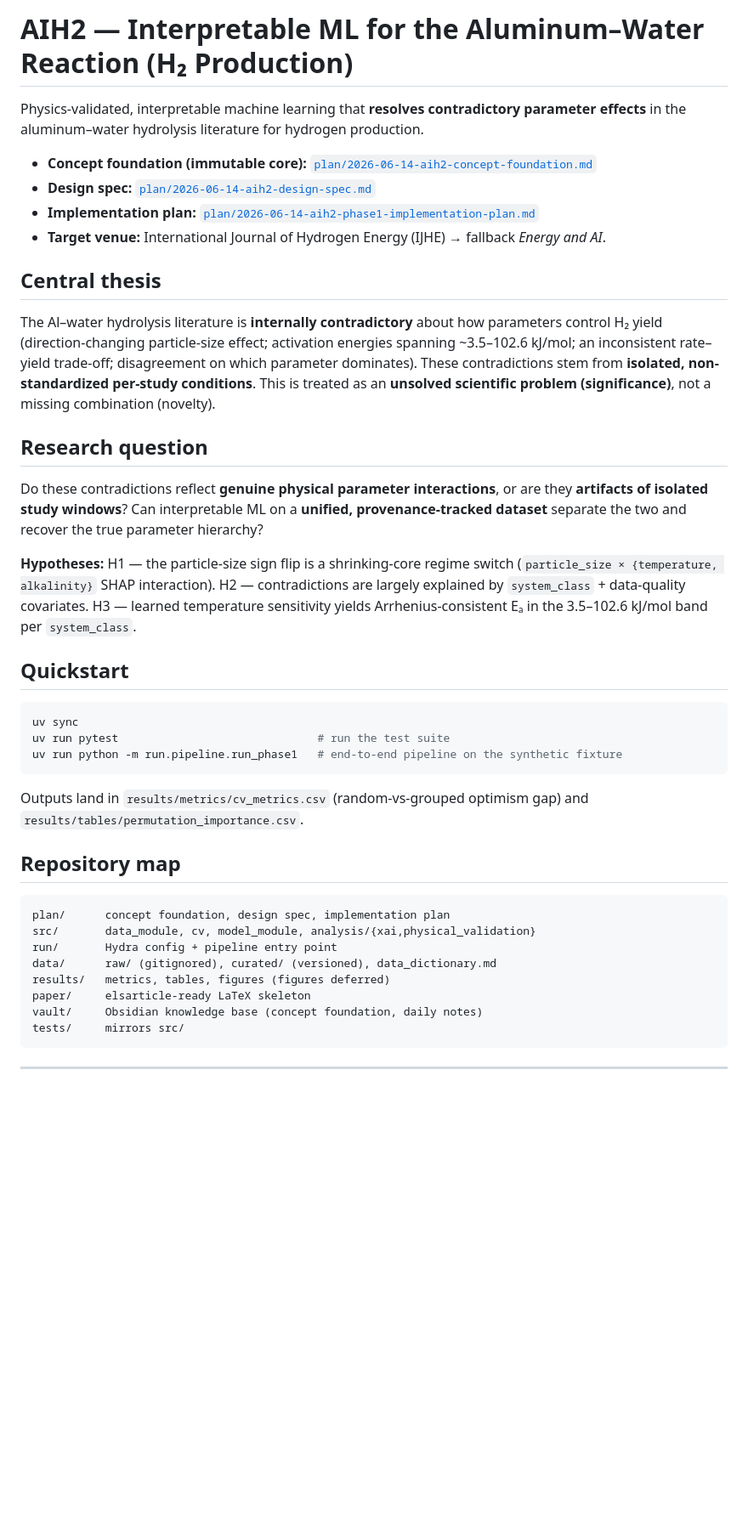
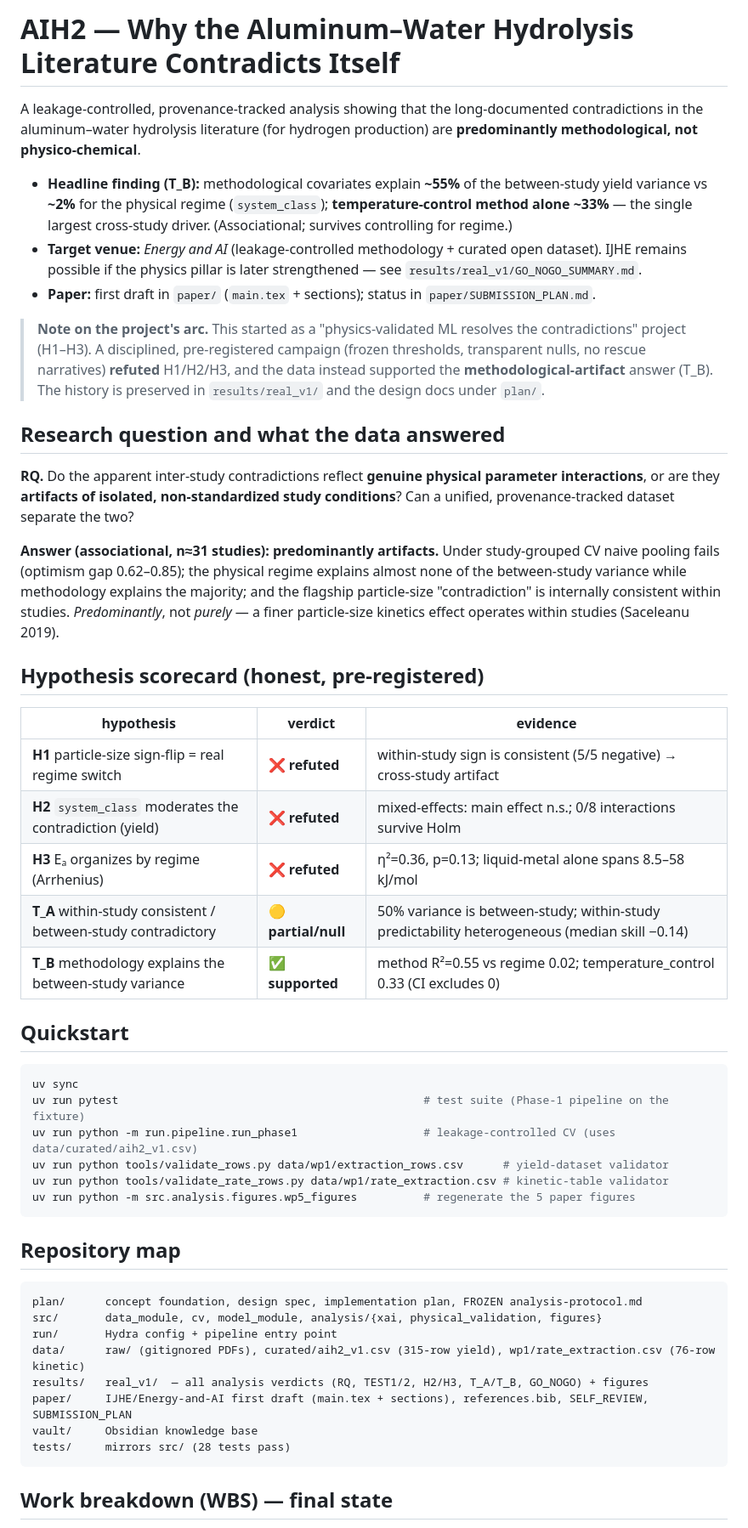
Before and after one commit to zegran/AIH2, a Markdown page: README.md, the part around one of its changes. Shown at 85% size. Rendered like a GitHub page; blank space fills up the shorter version.

````diff
--- a/README.md
+++ b/README.md
@@ -1,55 +1,66 @@
-# AIH2 — Interpretable ML for the Aluminum–Water Reaction (H₂ Production)
+# AIH2 — Why the Aluminum–Water Hydrolysis Literature Contradicts Itself
 
-Physics-validated, interpretable machine learning that **resolves contradictory parameter
-effects** in the aluminum–water hydrolysis literature for hydrogen production.
+A leakage-controlled, provenance-tracked analysis showing that the long-documented contradictions
+in the aluminum–water hydrolysis literature (for hydrogen production) are **predominantly
+methodological, not physico-chemical**.
 
-- **Concept foundation (immutable core):** [`plan/2026-06-14-aih2-concept-foundation.md`](plan/2026-06-14-aih2-concept-foundation.md)
-- **Design spec:** [`plan/2026-06-14-aih2-design-spec.md`](plan/2026-06-14-aih2-design-spec.md)
-- **Implementation plan:** [`plan/2026-06-14-aih2-phase1-implementation-plan.md`](plan/2026-06-14-aih2-phase1-implementation-plan.md)
-- **Target venue:** International Journal of Hydrogen Energy (IJHE) → fallback *Energy and AI*.
+- **Headline finding (T_B):** methodological covariates explain **~55%** of the between-study yield
+  variance vs **~2%** for the physical regime (`system_class`); **temperature-control method alone
+  ~33%** — the single largest cross-study driver. (Associational; survives controlling for regime.)
+- **Target venue:** *Energy and AI* (leakage-controlled methodology + curated open dataset).
+  IJHE remains possible if the physics pillar is later strengthened — see `results/real_v1/GO_NOGO_SUMMARY.md`.
+- **Paper:** first draft in `paper/` (`main.tex` + sections); status in `paper/SUBMISSION_PLAN.md`.
 
-## Central thesis
+> **Note on the project's arc.** This started as a "physics-validated ML resolves the contradictions"
+> project (H1–H3). A disciplined, pre-registered campaign (frozen thresholds, transparent nulls, no
+> rescue narratives) **refuted** H1/H2/H3, and the data instead supported the **methodological-artifact**
+> answer (T_B). The history is preserved in `results/real_v1/` and the design docs under `plan/`.
 
-The Al–water hydrolysis literature is **internally contradictory** about how parameters control
-H₂ yield (direction-changing particle-size effect; activation energies spanning ~3.5–102.6
-kJ/mol; an inconsistent rate–yield trade-off; disagreement on which parameter dominates). These
-contradictions stem from **isolated, non-standardized per-study conditions**. This is treated as
-an **unsolved scientific problem (significance)**, not a missing combination (novelty).
+## Research question and what the data answered
 
-## Research question
+**RQ.** Do the apparent inter-study contradictions reflect **genuine physical parameter
+interactions**, or are they **artifacts of isolated, non-standardized study conditions**? Can a
+unified, provenance-tracked dataset separate the two?
 
-Do these contradictions reflect **genuine physical parameter interactions**, or are they
-**artifacts of isolated study windows**? Can interpretable ML on a **unified, provenance-tracked
-dataset** separate the two and recover the true parameter hierarchy?
+**Answer (associational, n≈31 studies): predominantly artifacts.** Under study-grouped CV naive
+pooling fails (optimism gap 0.62–0.85); the physical regime explains almost none of the between-study
+variance while methodology explains the majority; and the flagship particle-size "contradiction" is
+internally consistent within studies. *Predominantly*, not *purely* — a finer particle-size kinetics
+effect operates within studies (Saceleanu 2019).
 
-**Hypotheses:** H1 — the particle-size sign flip is a shrinking-core regime switch
-(`particle_size × {temperature, alkalinity}` SHAP interaction). H2 — contradictions are largely
-explained by `system_class` + data-quality covariates. H3 — learned temperature sensitivity
-yields Arrhenius-consistent Eₐ in the 3.5–102.6 kJ/mol band per `system_class`.
+## Hypothesis scorecard (honest, pre-registered)
+
+| hypothesis | verdict | evidence |
+|---|---|---|
+| **H1** particle-size sign-flip = real regime switch | ❌ **refuted** | within-study sign is consistent (5/5 negative) → cross-study artifact |
+| **H2** `system_class` moderates the contradiction (yield) | ❌ **refuted** | mixed-effects: main effect n.s.; 0/8 interactions survive Holm |
+| **H3** Eₐ organizes by regime (Arrhenius) | ❌ **refuted** | η²=0.36, p=0.13; liquid-metal alone spans 8.5–58 kJ/mol |
+| **T_A** within-study consistent / between-study contradictory | 🟡 **partial/null** | 50% variance is between-study; within-study predictability heterogeneous (median skill −0.14) |
+| **T_B** methodology explains the between-study variance | ✅ **supported** | method R²=0.55 vs regime 0.02; temperature_control 0.33 (CI excludes 0) |
 
 ## Quickstart
 
 ```bash
 uv sync
-uv run pytest                              # run the test suite
-uv run python -m run.pipeline.run_phase1   # end-to-end pipeline on the synthetic fixture
+uv run pytest                                              # test suite (Phase-1 pipeline on the fixture)
+uv run python -m run.pipeline.run_phase1                   # leakage-controlled CV (uses data/curated/aih2_v1.csv)
+uv run python tools/validate_rows.py data/wp1/extraction_rows.csv      # yield-dataset validator
+uv run python tools/validate_rate_rows.py data/wp1/rate_extraction.csv # kinetic-table validator
+uv run python -m src.analysis.figures.wp5_figures          # regenerate the 5 paper figures
 ```
-
-Outputs land in `results/metrics/cv_metrics.csv` (random-vs-grouped optimism gap) and
-`results/tables/permutation_importance.csv`.
 
 ## Repository map
 
 ```
-plan/      concept foundation, design spec, implementation plan
-src/       data_module, cv, model_module, analysis/{xai,physical_validation}
+plan/      concept foundation, design spec, implementation plan, FROZEN analysis-protocol.md
+src/       data_module, cv, model_module, analysis/{xai, physical_validation, figures}
 run/       Hydra config + pipeline entry point
-data/      raw/ (gitignored), curated/ (versioned), data_dictionary.md
-results/   metrics, tables, figures (figures deferred)
-paper/     elsarticle-ready LaTeX skeleton
-vault/     Obsidian knowledge base (concept foundation, daily notes)
-tests/     mirrors src/
+data/      raw/ (gitignored PDFs), curated/aih2_v1.csv (315-row yield), wp1/rate_extraction.csv (76-row kinetic)
+results/   real_v1/  — all analysis verdicts (RQ, TEST1/2, H2/H3, T_A/T_B, GO_NOGO) + figures
+paper/     IJHE/Energy-and-AI first draft (main.tex + sections), references.bib, SELF_REVIEW, SUBMISSION_PLAN
+vault/     Obsidian knowledge base
+tests/     mirrors src/ (28 tests pass)
 ```
 
----
+## Work breakdown (WBS) — final state
 
````
Also changed, not shown: other parts of README.md (+22 -49 lines).
